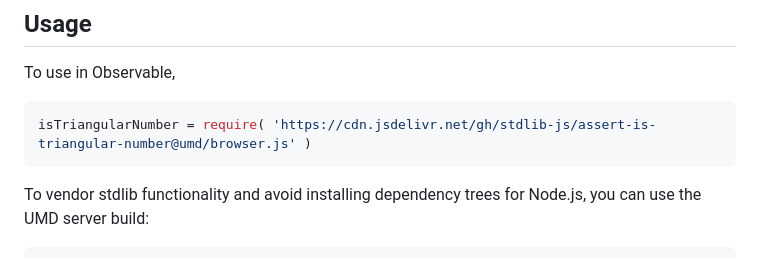
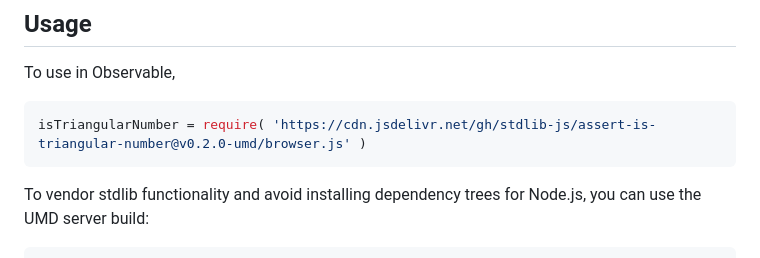
Before and after one commit to stdlib-js/assert-is-triangular-number, a Markdown page: README.md, the part around the change printed below. GitHub-like rendering.

Commit message:
Update README.md for UMD bundle v0.2.0

````diff
--- a/README.md
+++ b/README.md
@@ -84,7 +84,7 @@ Accordingly, an integer `x` is a [triangular number][triangular-number] **if and
 To use in Observable,
 
 ```javascript
-isTriangularNumber = require( 'https://cdn.jsdelivr.net/gh/stdlib-js/assert-is-triangular-number@umd/browser.js' )
+isTriangularNumber = require( 'https://cdn.jsdelivr.net/gh/stdlib-js/assert-is-triangular-number@v0.2.0-umd/browser.js' )
 ```
 
 To vendor stdlib functionality and avoid installing dependency trees for Node.js, you can use the UMD server build:
````
Also changed, not shown: other parts of README.md (+2 -2 lines).
